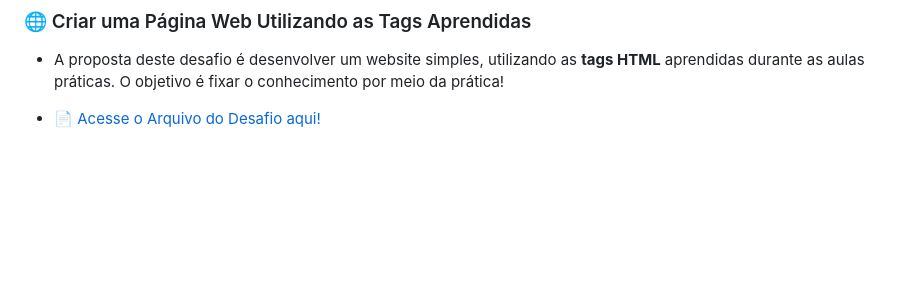
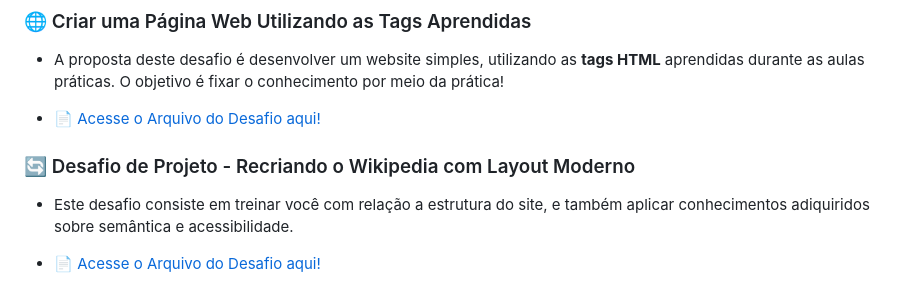
Before and after one commit to GuilhermeVeigaPedromilo/Bootcamp_Santander_2025_Front_End, a Markdown page: README.md, the part around the change. GitHub-like rendering; blank space fills up the shorter version.

```diff
--- a/README.md
+++ b/README.md
@@ -12,3 +12,8 @@
 - A proposta deste desafio é desenvolver um website simples, utilizando as **tags HTML** aprendidas durante as aulas práticas. O objetivo é fixar o conhecimento por meio da prática!
 
 - [📄 Acesse o Arquivo do Desafio aqui!](./Primeiros%20passos%20com%20HTML/Desafio%20de%20Projeto%20-%20Criando%20uma%20Página%20WEB/Criar%20Uma%20Página%20Web%20Utilizando%20as%20Tags%20Aprendidas.md)
+
+### 🔄 Desafio de Projeto - Recriando o Wikipedia com Layout Moderno
+- Este desafio consiste em treinar você com relação a estrutura do site, e também aplicar conhecimentos adiquiridos sobre semântica e acessibilidade.
+
+- [📄 Acesse o Arquivo do Desafio aqui!](./Primeiros%20passos%20com%20HTML/Desafio%20de%20Projeto%20-%20Recriando%20o%20Wikipedia%20com%20Layout%20Moderno/Recriando%20o%20Wikipedia%20com%20Layout%20Moderno.md)
```
Also changed, not shown: Primeiros passos com HTML/Desafio de Projeto - Recriando o Wikipedia com Layout Moderno/Recriando o Wikipedia com Layout Moderno.md (added, +13 -0 lines), public/desafio-recriando-o-wikipedia.png (added), 5 other files.
